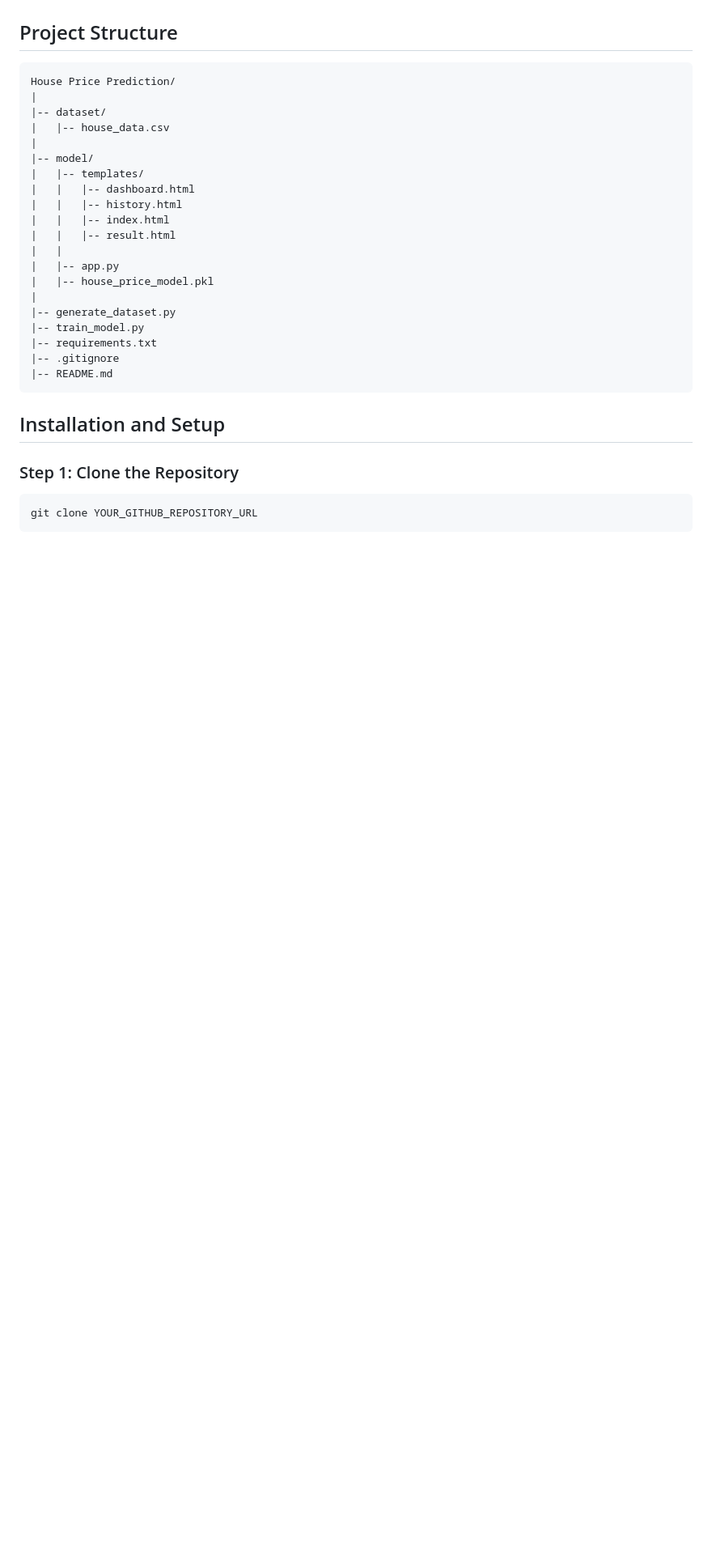
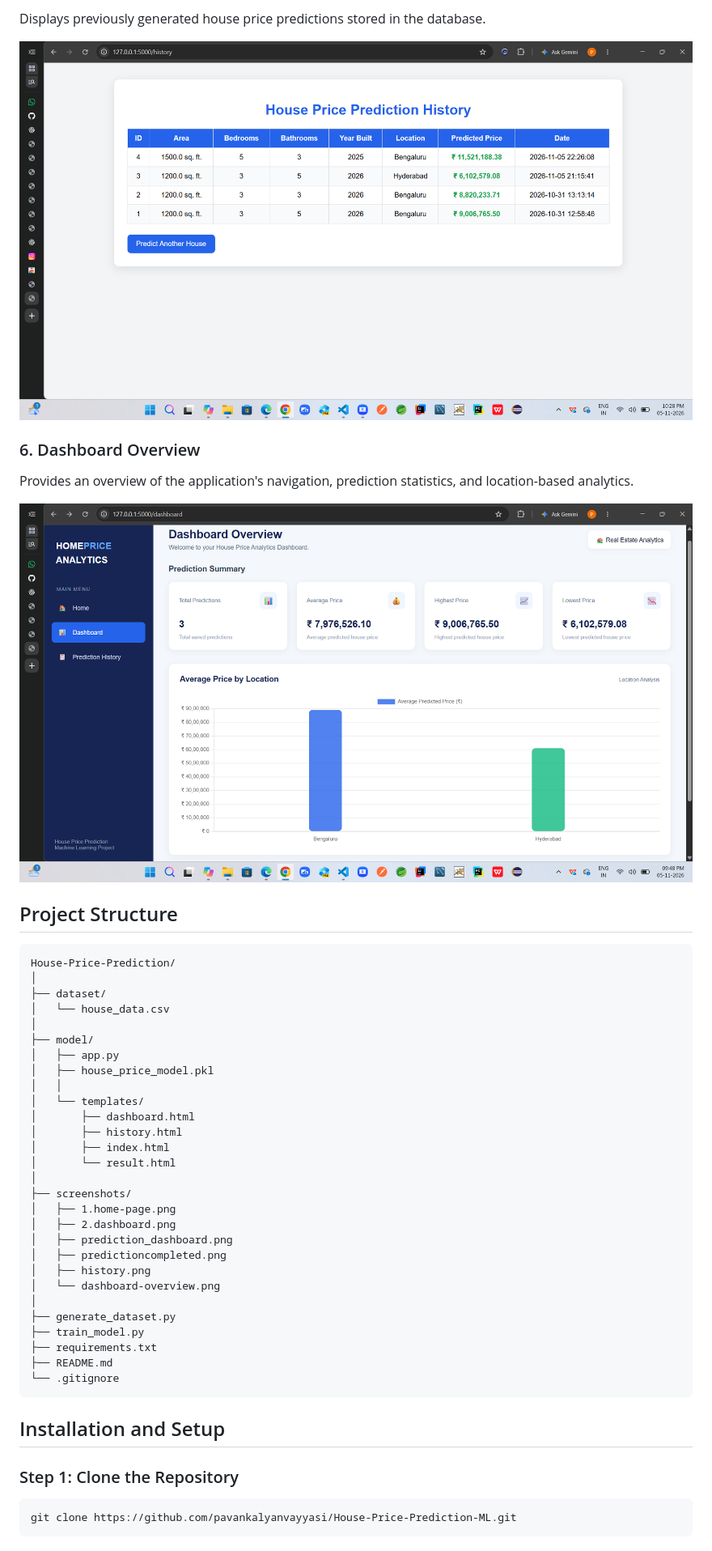
Before and after one commit to pavankalyanvayyasi/House-Price-Prediction-ML, a Markdown page: README.md, the part around one of its changes. Shown at 81% size. GitHub-like rendering; pictures changed too: screenshots/dashboard-overview.png (added), screenshots/history.png (added); blank space fills up the shorter version.

Commit message:
Add dashboard screenshots and update README

````diff
--- a/README.md
+++ b/README.md
@@ -34,30 +69,51 @@ The application uses Python, Flask and Machine Learning to generate price predic
+Displays previously generated house price predictions stored in the database.
+
+![Prediction History](screenshots/history.png)
+
+### 6. Dashboard Overview
+
+Provides an overview of the application's navigation, prediction statistics, and location-based analytics.
+
+![Dashboard Overview](screenshots/dashboard-overview.png)
 
 ## Project Structure
 
-    House Price Prediction/
-    |
-    |-- dataset/
-    |   |-- house_data.csv
-    |
-    |-- model/
-    |   |-- templates/
-    |   |   |-- dashboard.html
-    |   |   |-- history.html
-    |   |   |-- index.html
-    |   |   |-- result.html
-    |   |
-    |   |-- app.py
-    |   |-- house_price_model.pkl
-    |
-    |-- generate_dataset.py
-    |-- train_model.py
-    |-- requirements.txt
-    |-- .gitignore
-    |-- README.md
+```text
+House-Price-Prediction/
+│
+├── dataset/
+│   └── house_data.csv
+│
+├── model/
+│   ├── app.py
+│   ├── house_price_model.pkl
+│   │
+│   └── templates/
+│       ├── dashboard.html
+│       ├── history.html
+│       ├── index.html
+│       └── result.html
+│
+├── screenshots/
+│   ├── 1.home-page.png
+│   ├── 2.dashboard.png
+│   ├── prediction_dashboard.png
+│   ├── predictioncompleted.png
+│   ├── history.png
+│   └── dashboard-overview.png
+│
+├── generate_dataset.py
+├── train_model.py
+├── requirements.txt
+├── README.md
+└── .gitignore
+```
 
 ## Installation and Setup
 
 ### Step 1: Clone the Repository
 
-    git clone YOUR_GITHUB_REPOSITORY_URL
+```bash
+git clone https://github.com/pavankalyanvayyasi/House-Price-Prediction-ML.git
+```
 
````
Also changed, not shown: other parts of README.md (+136 -57 lines), screenshots/dashboard.png (added), screenshots/home-page.png (added), screenshots/prediction_dashboard.png (added), screenshots/predictioncompleted.png (added).
